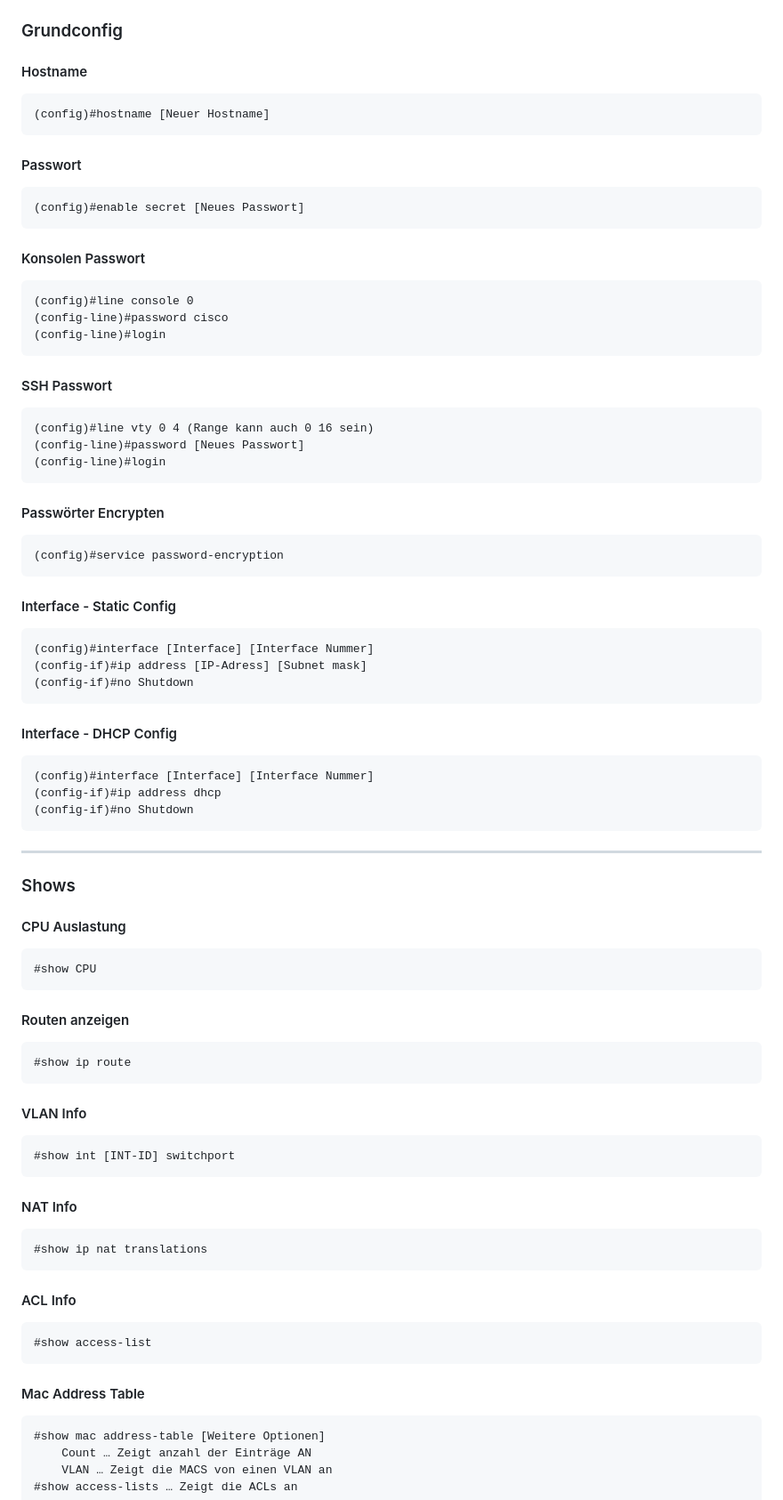
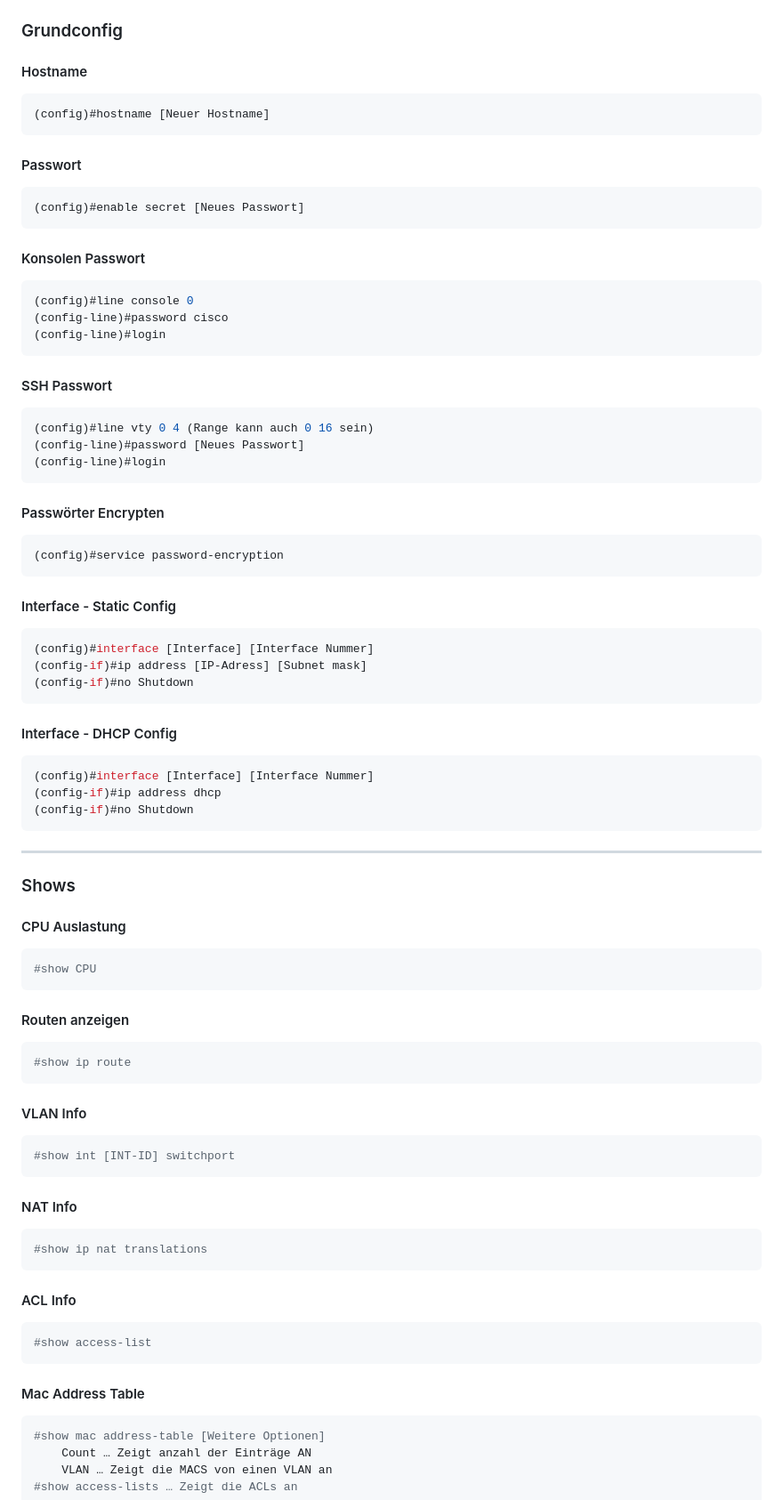
Before and after one commit to zVSciy/Cheat-Sheets, a Markdown page: Cisco-Cheat-Sheet.md, the part around the change printed below. Shown: that part at 89% size. Rendered like a GitHub page.

````diff
--- a/Cisco-Cheat-Sheet.md
+++ b/Cisco-Cheat-Sheet.md
@@ -9,37 +9,37 @@
 ---
 ### Grundconfig
 #### Hostname
-```
+```console
 (config)#hostname [Neuer Hostname]
 ```
 #### Passwort
-```
+```console
 (config)#enable secret [Neues Passwort]
 ```
 #### Konsolen Passwort
-```
+```console
 (config)#line console 0
 (config-line)#password cisco
 (config-line)#login
 ```
 #### SSH Passwort
-```
+```console
 (config)#line vty 0 4 (Range kann auch 0 16 sein)
 (config-line)#password [Neues Passwort]
 (config-line)#login
 ```
 #### Passwörter Encrypten
-```
+```console
 (config)#service password-encryption
 ```
 #### Interface - Static Config
-```
+```console
 (config)#interface [Interface] [Interface Nummer]
 (config-if)#ip address [IP-Adress] [Subnet mask]
 (config-if)#no Shutdown
 ```
 #### Interface - DHCP Config
-```
+```console
 (config)#interface [Interface] [Interface Nummer]
 (config-if)#ip address dhcp
 (config-if)#no Shutdown
@@ -47,27 +47,27 @@
 ---
 ### Shows
 #### CPU Auslastung
-```
+```console
 #show CPU
 ```
 #### Routen anzeigen
-```
+```console
 #show ip route
 ```
 #### VLAN Info
-```
+```console
 #show int [INT-ID] switchport
 ```
 #### NAT Info
-```
+```console
 #show ip nat translations
 ```
 #### ACL Info
-```
+```console
 #show access-list
 ```
 #### Mac Address Table
-```
+```console
 #show mac address-table [Weitere Optionen]
     Count … Zeigt anzahl der Einträge AN
     VLAN … Zeigt die MACS von einen VLAN an
````
Also changed, not shown: other parts of Cisco-Cheat-Sheet.md (+36 -36 lines).
